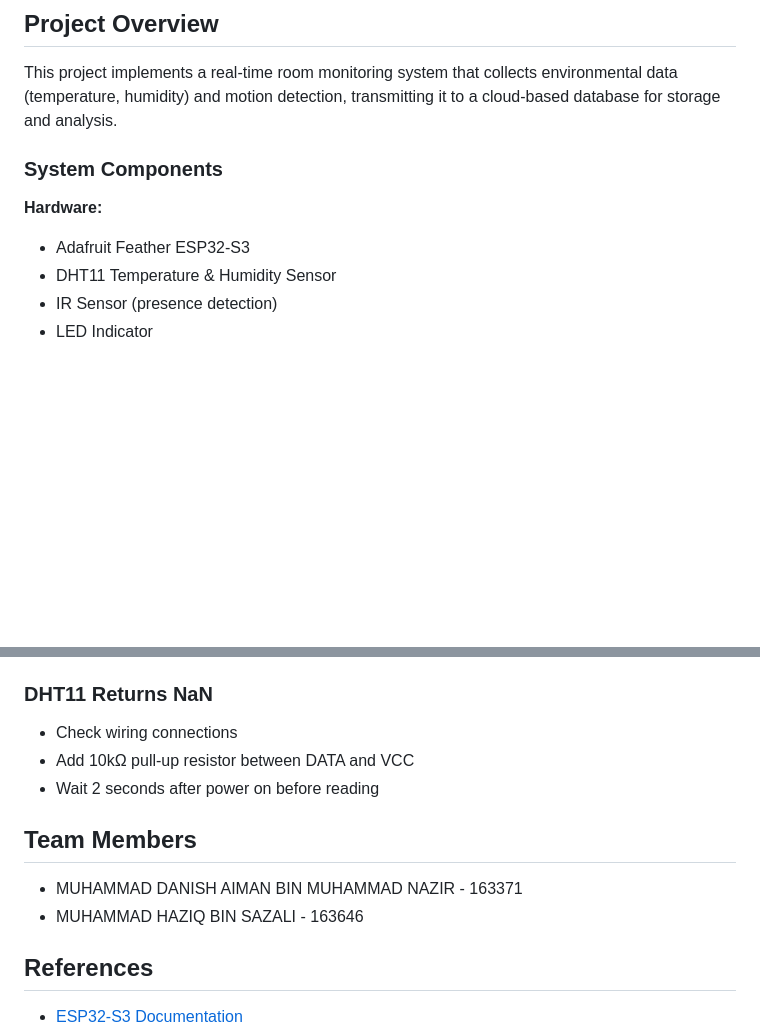
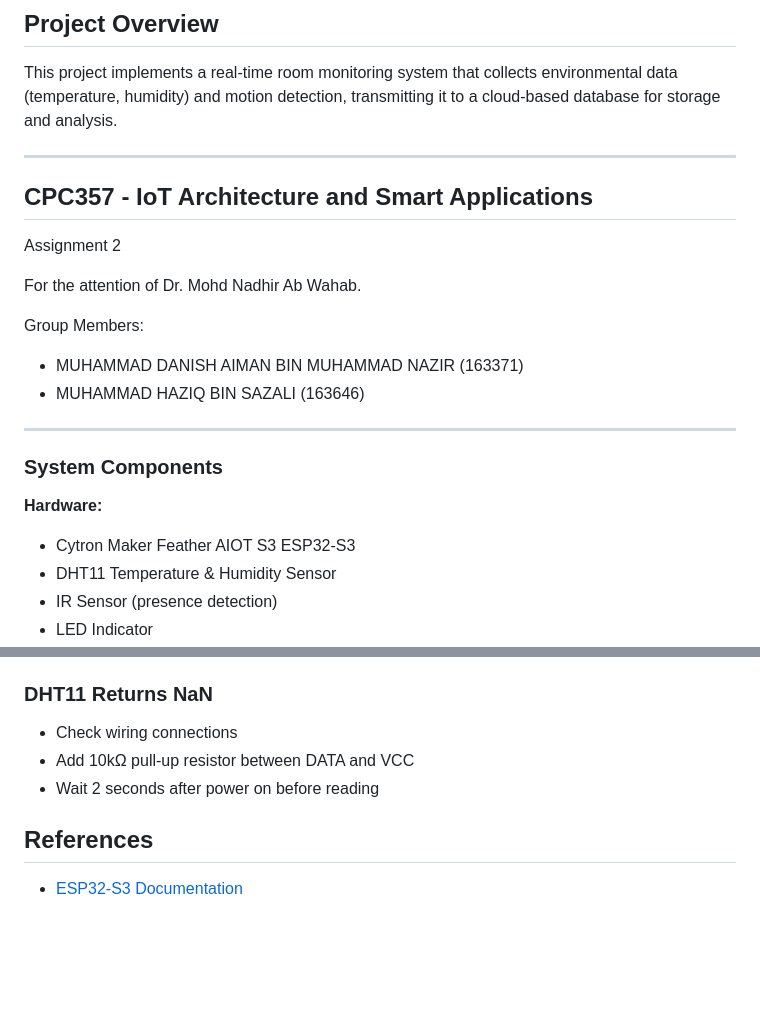
Before and after one commit to danishayman/cpc357-asg2, a Markdown page: README.md, 2 parts joined by grey strips. Rendered like a GitHub page; blank space fills up the shorter version.

Commit message:
Update README with assignment and team member info
Added assignment details and group members to README.

```diff
--- a/README.md
+++ b/README.md
@@ -6,10 +6,23 @@ IoT-based smart room monitoring system using ESP32-S3, MQTT, and MongoDB on Goog
 
 This project implements a real-time room monitoring system that collects environmental data (temperature, humidity) and motion detection, transmitting it to a cloud-based database for storage and analysis.
 
+---
+## CPC357 - IoT Architecture and Smart Applications
+
+Assignment 2
+
+For the attention of Dr. Mohd Nadhir Ab Wahab.
+
+Group Members:
+
+- MUHAMMAD DANISH AIMAN BIN MUHAMMAD NAZIR (163371)
+- MUHAMMAD HAZIQ BIN SAZALI (163646)
+---
+
 ### System Components
 
 **Hardware:**
-- Adafruit Feather ESP32-S3
+- Cytron Maker Feather AIOT S3 ESP32-S3
 - DHT11 Temperature & Humidity Sensor
 - IR Sensor (presence detection)
 - LED Indicator
@@ -432,11 +445,6 @@ db.sensor_data.countDocuments({
 
 
 
-## Team Members
-
-- MUHAMMAD DANISH AIMAN BIN MUHAMMAD NAZIR - 163371
-- MUHAMMAD HAZIQ BIN SAZALI - 163646
-
 ## References
 
 - [ESP32-S3 Documentation](https://docs.espressif.com/projects/esp-idf/en/latest/esp32s3/)
```
